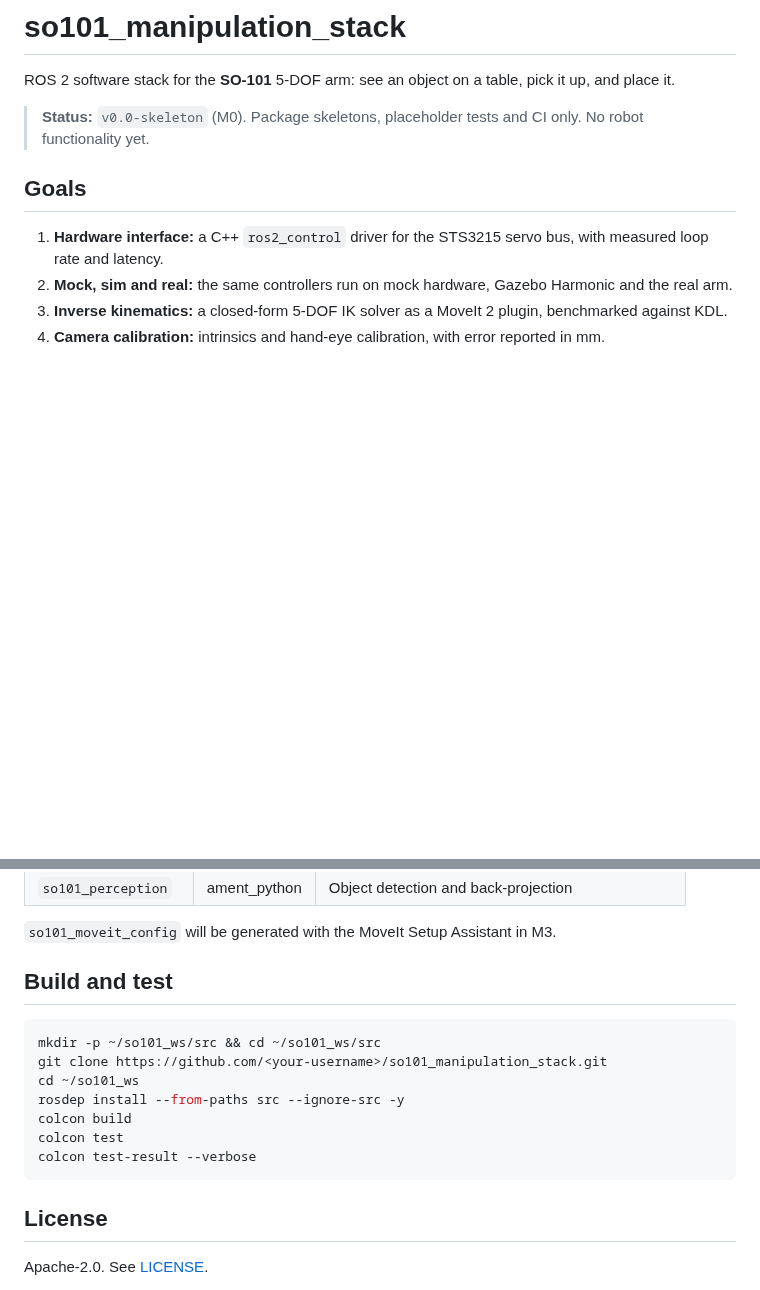
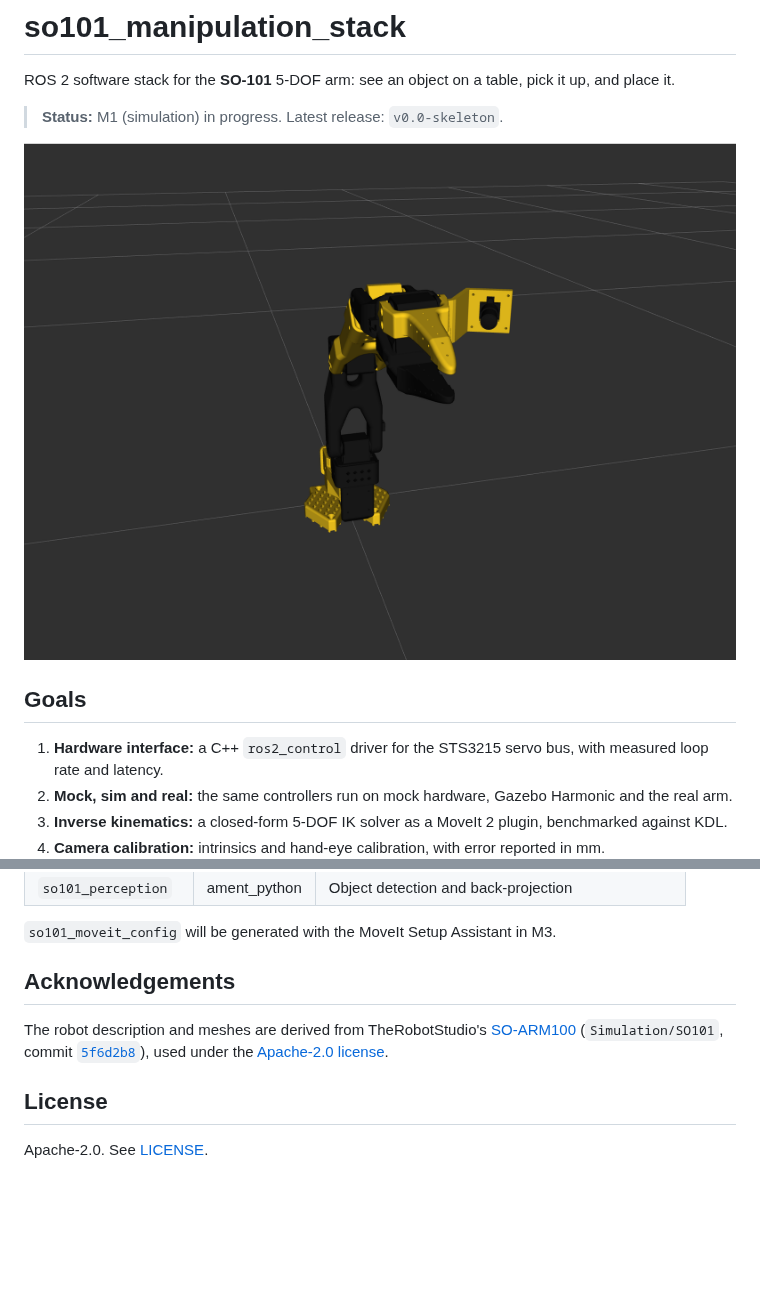
Before and after one commit to ppranav04/so101_manipulation_stack, a Markdown page: README.md, 2 parts joined by grey strips. GitHub-like rendering; pictures changed too: docs/images/so101_rviz_view.png (added); blank space fills up the shorter version.

Commit message:
Update README with M1 status, RViz screenshot and upstream attribution

````diff
--- a/README.md
+++ b/README.md
@@ -2,7 +2,9 @@
 
 ROS 2 software stack for the **SO-101** 5-DOF arm: see an object on a table, pick it up, and place it.
 
-> **Status:** `v0.0-skeleton` (M0). Package skeletons, placeholder tests and CI only. No robot functionality yet.
+> **Status:** M1 (simulation) in progress. Latest release: `v0.0-skeleton`.
+
+![SO-101 model in RViz](docs/images/so101_rviz_view.png)
 
 ## Goals
 
@@ -36,17 +38,14 @@ ROS 2 software stack for the **SO-101** 5-DOF arm: see an object on a table, pic
 
 `so101_moveit_config` will be generated with the MoveIt Setup Assistant in M3.
 
-## Build and test
+## Acknowledgements
 
-```bash
-mkdir -p ~/so101_ws/src && cd ~/so101_ws/src
-git clone https://github.com/<your-username>/so101_manipulation_stack.git
-cd ~/so101_ws
-rosdep install --from-paths src --ignore-src -y
-colcon build
-colcon test
-colcon test-result --verbose
-```
+The robot description and meshes are derived from TheRobotStudio's
+[SO-ARM100](https://github.com/TheRobotStudio/SO-ARM100)
+(`Simulation/SO101`, commit
+[`5f6d2b8`](https://github.com/TheRobotStudio/SO-ARM100/tree/5f6d2b876a53a4872e405b991dd925556c9e38a4/Simulation/SO101)),
+used under the
+[Apache-2.0 license](https://github.com/TheRobotStudio/SO-ARM100/blob/5f6d2b876a53a4872e405b991dd925556c9e38a4/LICENSE).
 
 ## License
 
````
